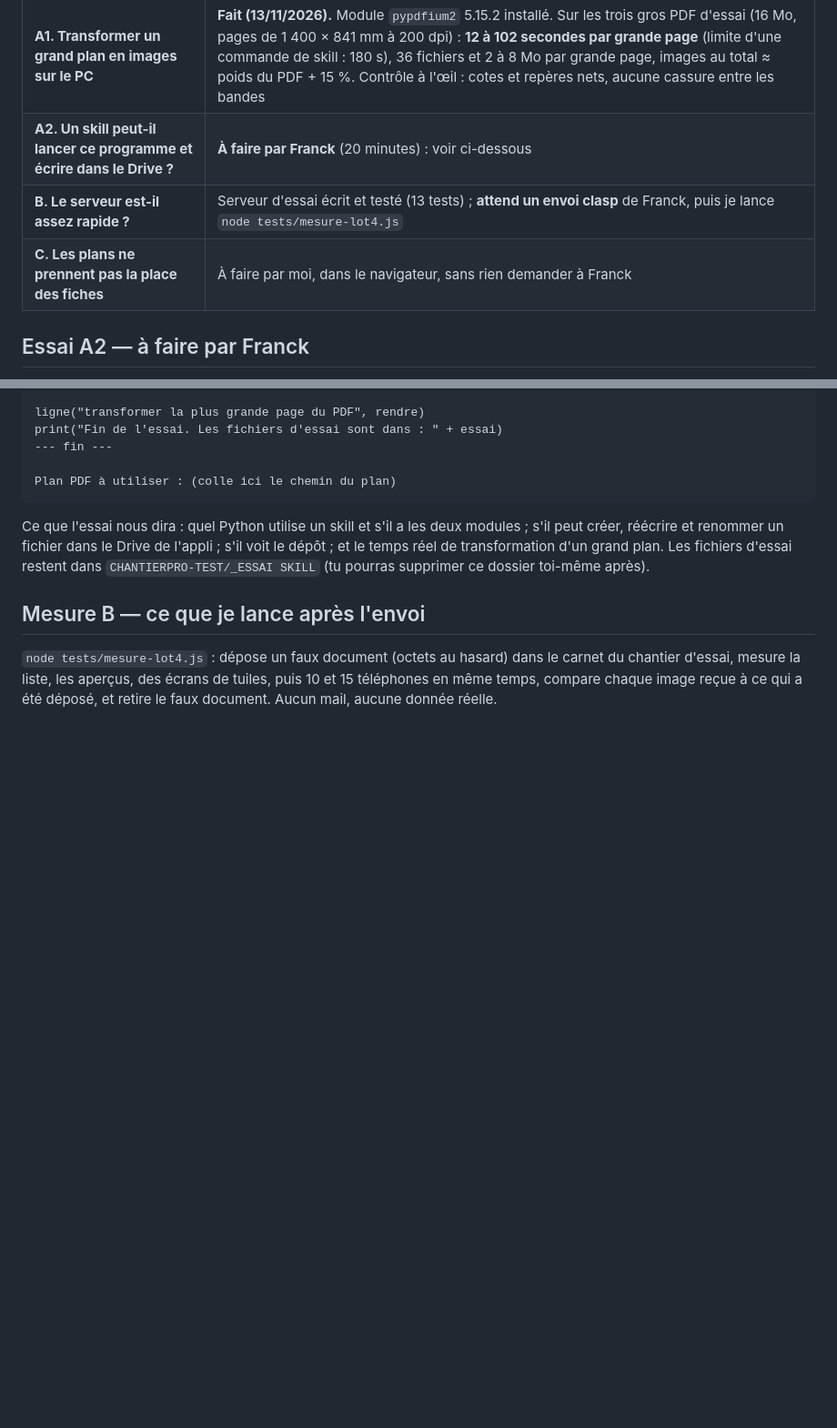
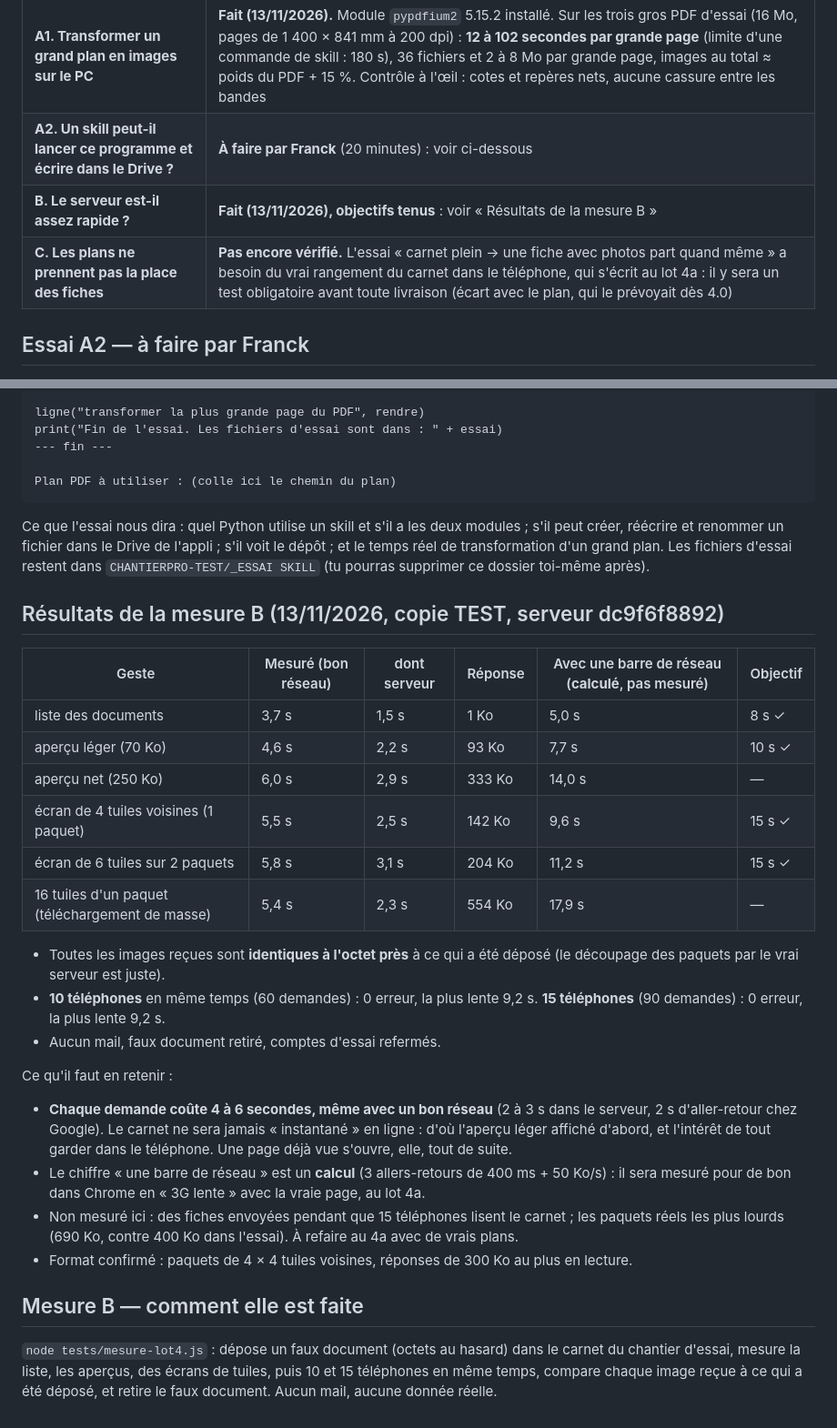
Before and after one commit to chantiersloue/chantier-pro, a Markdown page: docs/lot4-etape0.md, 2 parts joined by grey strips. Shown at 91% size. Rendered like a GitHub page; blank space fills up the shorter version.

Commit message:
Lot 4, étape 4.0 — résultats de la mesure du serveur du carnet sur la copie TEST : objectifs tenus, 15 téléphones sans erreur
Co-Authored-By: Claude Fable 5.2 <noreply@anthropic.com>

```diff
--- a/docs/lot4-etape0.md
+++ b/docs/lot4-etape0.md
@@ -8,8 +8,8 @@
 |---|---|
 | **A1. Transformer un grand plan en images sur le PC** | **Fait (13/11/2026).** Module `pypdfium2` 5.15.2 installé. Sur les trois gros PDF d'essai (16 Mo, pages de 1 400 × 841 mm à 200 dpi) : **12 à 102 secondes par grande page** (limite d'une commande de skill : 180 s), 36 fichiers et 2 à 8 Mo par grande page, images au total ≈ poids du PDF + 15 %. Contrôle à l'œil : cotes et repères nets, aucune cassure entre les bandes |
 | **A2. Un skill peut-il lancer ce programme et écrire dans le Drive ?** | **À faire par Franck** (20 minutes) : voir ci-dessous |
-| **B. Le serveur est-il assez rapide ?** | Serveur d'essai écrit et testé (13 tests) ; **attend un envoi clasp** de Franck, puis je lance `node tests/mesure-lot4.js` |
-| **C. Les plans ne prennent pas la place des fiches** | À faire par moi, dans le navigateur, sans rien demander à Franck |
+| **B. Le serveur est-il assez rapide ?** | **Fait (13/11/2026), objectifs tenus** : voir « Résultats de la mesure B » |
+| **C. Les plans ne prennent pas la place des fiches** | **Pas encore vérifié.** L'essai « carnet plein → une fiche avec photos part quand même » a besoin du vrai rangement du carnet dans le téléphone, qui s'écrit au lot 4a : il y sera un test obligatoire avant toute livraison (écart avec le plan, qui le prévoyait dès 4.0) |
 
 ## Essai A2 — à faire par Franck
 
@@ -85,6 +85,27 @@ Plan PDF à utiliser : (colle ici le chemin du plan)
 
 Ce que l'essai nous dira : quel Python utilise un skill et s'il a les deux modules ; s'il peut créer, réécrire et renommer un fichier dans le Drive de l'appli ; s'il voit le dépôt ; et le temps réel de transformation d'un grand plan. Les fichiers d'essai restent dans `CHANTIERPRO-TEST/_ESSAI SKILL` (tu pourras supprimer ce dossier toi-même après).
 
-## Mesure B — ce que je lance après l'envoi
+## Résultats de la mesure B (13/11/2026, copie TEST, serveur dc9f6f8892)
+
+| Geste | Mesuré (bon réseau) | dont serveur | Réponse | Avec une barre de réseau (**calculé**, pas mesuré) | Objectif |
+|---|---|---|---|---|---|
+| liste des documents | 3,7 s | 1,5 s | 1 Ko | 5,0 s | 8 s ✓ |
+| aperçu léger (70 Ko) | 4,6 s | 2,2 s | 93 Ko | 7,7 s | 10 s ✓ |
+| aperçu net (250 Ko) | 6,0 s | 2,9 s | 333 Ko | 14,0 s | — |
+| écran de 4 tuiles voisines (1 paquet) | 5,5 s | 2,5 s | 142 Ko | 9,6 s | 15 s ✓ |
+| écran de 6 tuiles sur 2 paquets | 5,8 s | 3,1 s | 204 Ko | 11,2 s | 15 s ✓ |
+| 16 tuiles d'un paquet (téléchargement de masse) | 5,4 s | 2,3 s | 554 Ko | 17,9 s | — |
+
+- Toutes les images reçues sont **identiques à l'octet près** à ce qui a été déposé (le découpage des paquets par le vrai serveur est juste).
+- **10 téléphones** en même temps (60 demandes) : 0 erreur, la plus lente 9,2 s. **15 téléphones** (90 demandes) : 0 erreur, la plus lente 9,2 s.
+- Aucun mail, faux document retiré, comptes d'essai refermés.
+
+Ce qu'il faut en retenir :
+- **Chaque demande coûte 4 à 6 secondes, même avec un bon réseau** (2 à 3 s dans le serveur, 2 s d'aller-retour chez Google). Le carnet ne sera jamais « instantané » en ligne : d'où l'aperçu léger affiché d'abord, et l'intérêt de tout garder dans le téléphone. Une page déjà vue s'ouvre, elle, tout de suite.
+- Le chiffre « une barre de réseau » est un **calcul** (3 allers-retours de 400 ms + 50 Ko/s) : il sera mesuré pour de bon dans Chrome en « 3G lente » avec la vraie page, au lot 4a.
+- Non mesuré ici : des fiches envoyées pendant que 15 téléphones lisent le carnet ; les paquets réels les plus lourds (690 Ko, contre 400 Ko dans l'essai). À refaire au 4a avec de vrais plans.
+- Format confirmé : paquets de 4 × 4 tuiles voisines, réponses de 300 Ko au plus en lecture.
+
+## Mesure B — comment elle est faite
 
 `node tests/mesure-lot4.js` : dépose un faux document (octets au hasard) dans le carnet du chantier d'essai, mesure la liste, les aperçus, des écrans de tuiles, puis 10 et 15 téléphones en même temps, compare chaque image reçue à ce qui a été déposé, et retire le faux document. Aucun mail, aucune donnée réelle.
```
